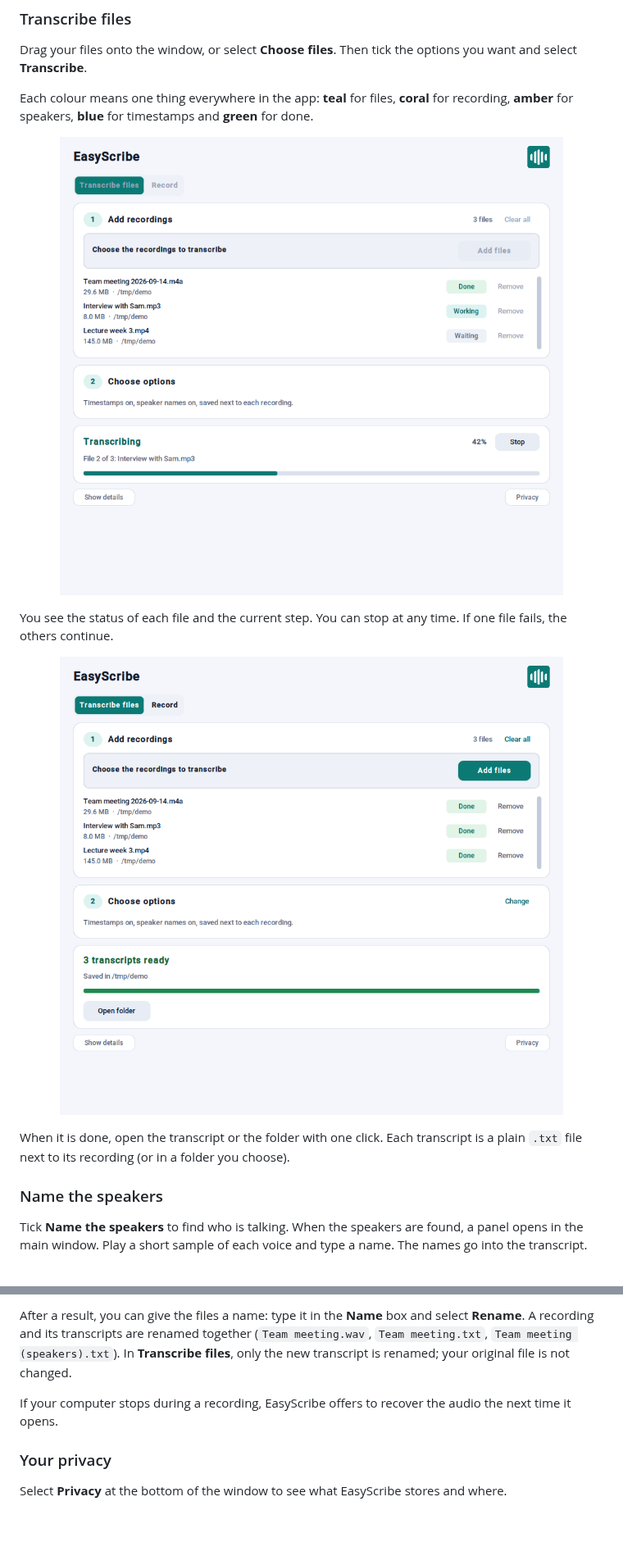
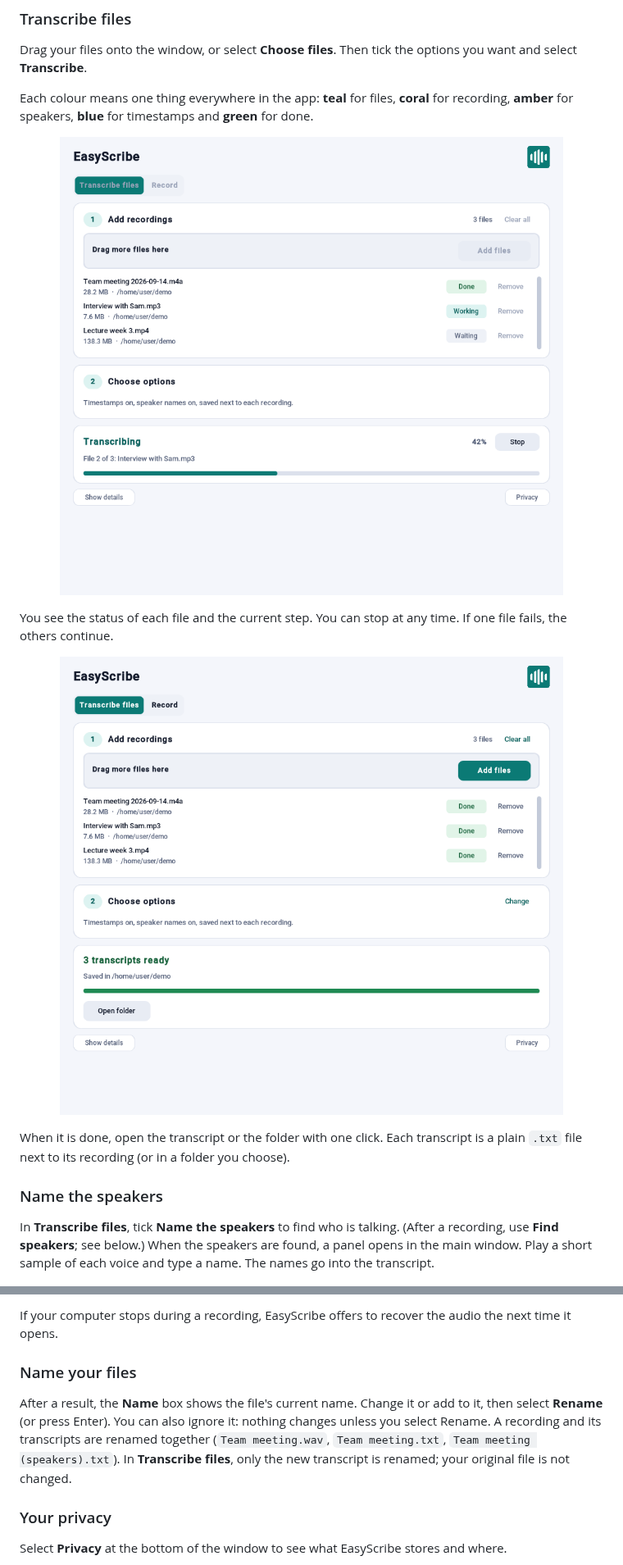
Before and after one commit to Tom1tk/EasyScribe, a Markdown page: README.md, 2 parts joined by grey strips. Shown at 82% size. Rendered like a GitHub page; pictures changed too: docs/screenshots/done.png, docs/screenshots/transcribing.png; blank space fills up the shorter version.

Commit message:
README: new screenshots, Name box, Find speakers card, project layout

```diff
--- a/README.md
+++ b/README.md
@@ -48,7 +48,7 @@ When it is done, open the transcript or the folder with one click. Each transcri
 
 ### Name the speakers
 
-Tick **Name the speakers** to find who is talking. When the speakers are found, a panel opens in the main window. Play a short sample of each voice and type a name. The names go into the transcript.
+In **Transcribe files**, tick **Name the speakers** to find who is talking. (After a recording, use **Find speakers**; see below.) When the speakers are found, a panel opens in the main window. Play a short sample of each voice and type a name. The names go into the transcript.
 
 <p align="center">
   <img src="docs/screenshots/name-speakers.png" alt="The panel to name each speaker" width="560">
@@ -74,8 +80,10 @@ After a live recording, you can still get the best result: select **Make best qu
 </p>
 
-After a result, you can give the files a name: type it in the **Name** box and select **Rename**. A recording and its transcripts are renamed together (`Team meeting.wav`, `Team meeting.txt`, `Team meeting (speakers).txt`). In **Transcribe files**, only the new transcript is renamed; your original file is not changed.
+If your computer stops during a recording, EasyScribe offers to recover the audio the next time it opens.
 
-If your computer stops during a recording, EasyScribe offers to recover the audio the next time it opens.
+### Name your files
+
+After a result, the **Name** box shows the file's current name. Change it or add to it, then select **Rename** (or press Enter). You can also ignore it: nothing changes unless you select Rename. A recording and its transcripts are renamed together (`Team meeting.wav`, `Team meeting.txt`, `Team meeting (speakers).txt`). In **Transcribe files**, only the new transcript is renamed; your original file is not changed.
 
 ### Your privacy
 
```
Also changed, not shown: other parts of README.md (+12 -3 lines), docs/screenshots/files.png, docs/screenshots/recording-saved.png, docs/screenshots/recording.png, docs/screenshots/transcript-ready.png (added).
